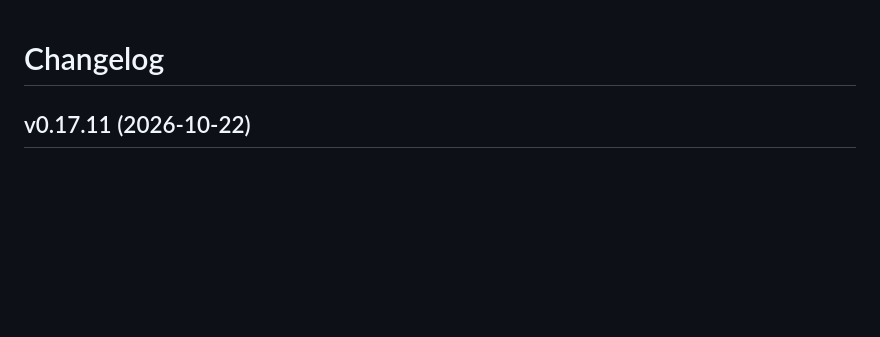
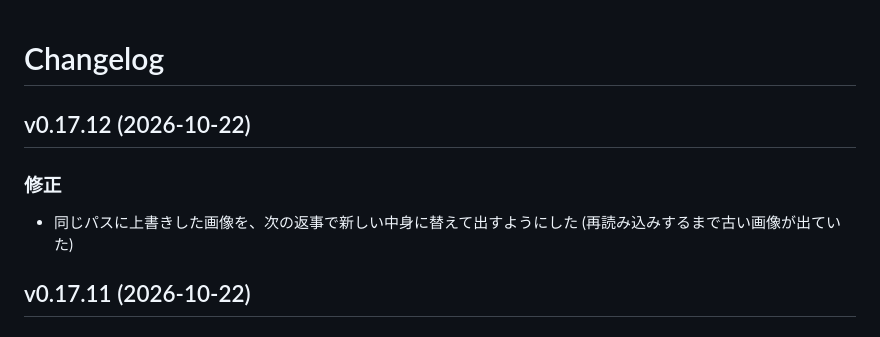
Before and after one commit to ktsm-yt/rmv, a Markdown page: CHANGELOG.md, the part around the change. Rendered like a GitHub page; blank space fills up the shorter version.

Commit message:
docs: v0.17.12
Co-Authored-By: Claude Opus 5.5 <noreply@anthropic.com>
Claude-Session: https://claude.ai/code/session_018cb5HFzhYD5xBqHx6bVgPf

```diff
--- a/CHANGELOG.md
+++ b/CHANGELOG.md
@@ -15,6 +15,12 @@
 10. 破壊的な変更 (機能を無くす、使い方が変わる、`**要対応:**` が付く) は枝のまま試し、落ち着いてから main に入れる。試して戻した変更を版に残さないため (v0.11.0 で足したプルダウンを同じ日の v0.13.0 で無くした)
 11. 上げる数字: 画面に新しい欄や機能のまとまりが増える、または機能を無くす時は真ん中 (0.x.0)。キーやボタン 1 つ程度の追加と、変更・修正だけなら末尾 (0.0.x) (2026-10-04 user: y キーの追加は v0.13.3 でよい)
 -->
+
+## v0.17.12 (2026-10-22)
+
+### 修正
+
+- 同じパスに上書きした画像を、次の返事で新しい中身に替えて出すようにした (再読み込みするまで古い画像が出ていた)
 
 ## v0.17.11 (2026-10-22)
 
```
